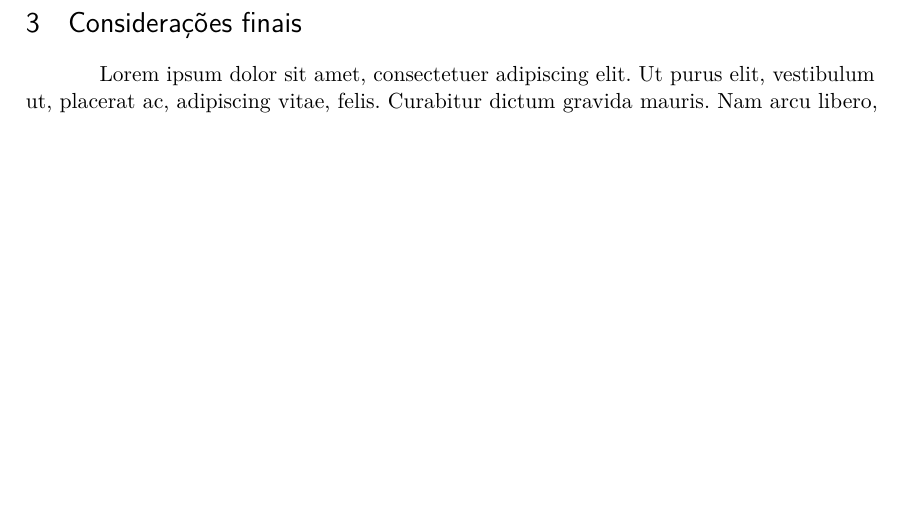
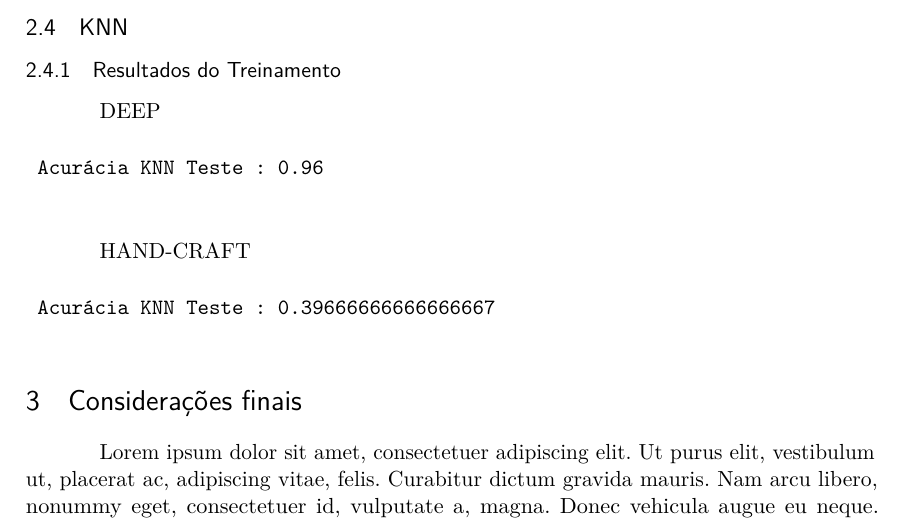
Before and after one commit to lucasmpaim/trabalho-final-machine-learning, a LaTeX thesis (latex/document.tex): part of page 5 of 11 before the commit and part of page 5 of 12 after it, cut at the place of the change, the shorter picture padded with empty space. Compiled offline with pdfLaTeX.

Commit message:
update latex document

```diff
--- a/latex/document.tex
+++ b/latex/document.tex
@@ -347,6 +347,21 @@ sumario=tradicional,
 	Acurácia Neural Network - adam Validação: 0.10714285714285714
 	Acurácia Neural Network - adam Teste : 0.1
 	\end{verbatim}
+
+	\subsection{KNN}
+
+	\subsubsection{Resultados do Treinamento}
+
+	DEEP
+	\begin{verbatim}
+	Acurácia KNN Teste : 0.96
+	\end{verbatim}
+
+	HAND-CRAFT
+	\begin{verbatim}
+	Acurácia KNN Teste : 0.39666666666666667
+	\end{verbatim}
+
 	% ---
 	% Finaliza a parte no bookmark do PDF, para que se inicie o bookmark na raiz
 	% ---
```
Also changed, not shown: confusion-matrix-knn-hand-craft.png (added), latex/confusion-matrix-knn-deep.png (added), latex/document.pdf, 1 other file.
